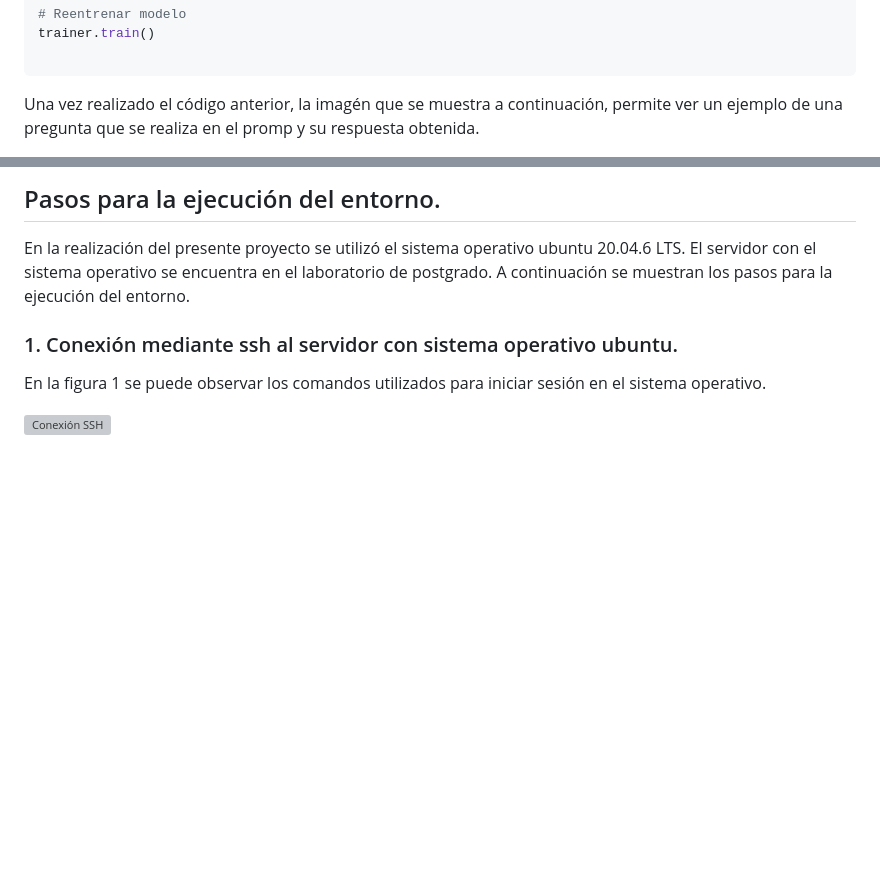
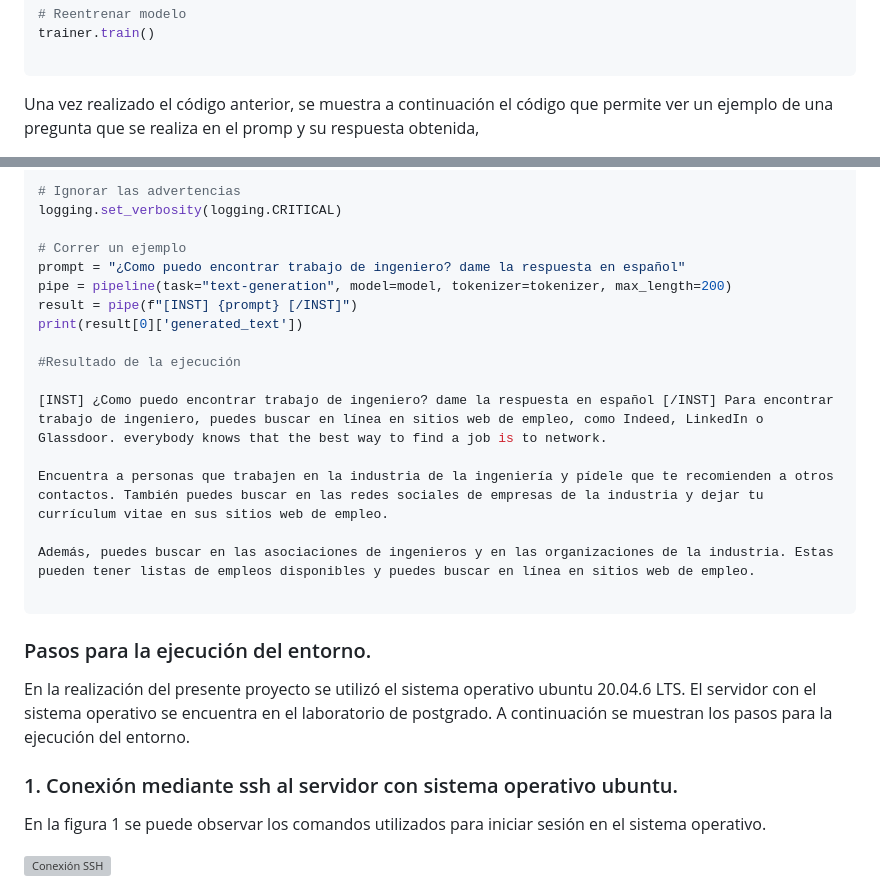
Before and after one commit to CristellTL/Chatbot_3.2-Llama-vision, a Markdown page: README.md, 2 parts joined by grey strips. Drawn GitHub-style; blank space fills up the shorter version; grey boxes are pictures that could not be loaded.

````diff
--- a/README.md
+++ b/README.md
@@ -593,5 +593,5 @@ trainer.train()
 
 ```
 
-Una vez realizado el código anterior, la imagén que se muestra a continuación, permite ver un ejemplo de una pregunta que se realiza en el promp y su respuesta obtenida.
+Una vez realizado el código anterior, se muestra a continuación el código que permite ver un ejemplo de una pregunta que se realiza en el promp y su respuesta obtenida,
 
@@ -599,5 +599,24 @@ Una vez realizado el código anterior, la imagén que se muestra a continuación
 
-## Pasos para la ejecución del entorno.
+# Ignorar las advertencias
+logging.set_verbosity(logging.CRITICAL)
+
+# Correr un ejemplo
+prompt = "¿Como puedo encontrar trabajo de ingeniero? dame la respuesta en español"
+pipe = pipeline(task="text-generation", model=model, tokenizer=tokenizer, max_length=200)
+result = pipe(f"[INST] {prompt} [/INST]")
+print(result[0]['generated_text'])
+
+#Resultado de la ejecución
+
+[INST] ¿Como puedo encontrar trabajo de ingeniero? dame la respuesta en español [/INST] Para encontrar trabajo de ingeniero, puedes buscar en línea en sitios web de empleo, como Indeed, LinkedIn o Glassdoor. everybody knows that the best way to find a job is to network.
+
+Encuentra a personas que trabajen en la industria de la ingeniería y pídele que te recomienden a otros contactos. También puedes buscar en las redes sociales de empresas de la industria y dejar tu currículum vitae en sus sitios web de empleo.
+
+Además, puedes buscar en las asociaciones de ingenieros y en las organizaciones de la industria. Estas pueden tener listas de empleos disponibles y puedes buscar en línea en sitios web de empleo.
+
+```
+
+### Pasos para la ejecución del entorno.
 
 En la realización del presente proyecto se utilizó el sistema operativo ubuntu 20.04.6 LTS. El servidor con el sistema operativo se encuentra en el laboratorio de postgrado. A continuación se muestran los pasos para la ejecución del entorno.
 
````
Also changed, not shown: other parts of README.md (+12 -12 lines).
